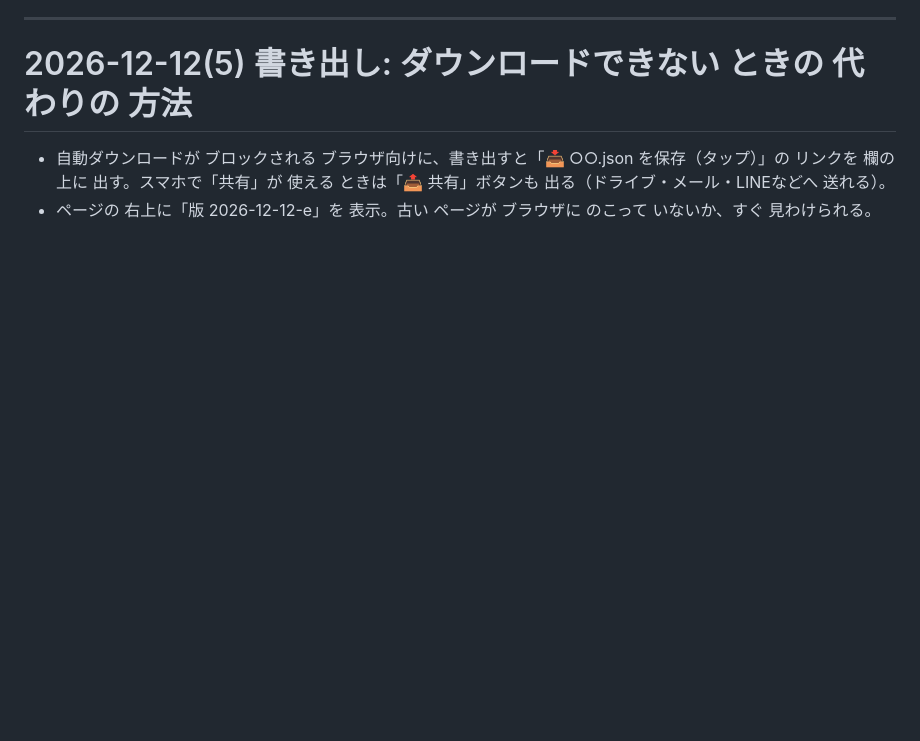
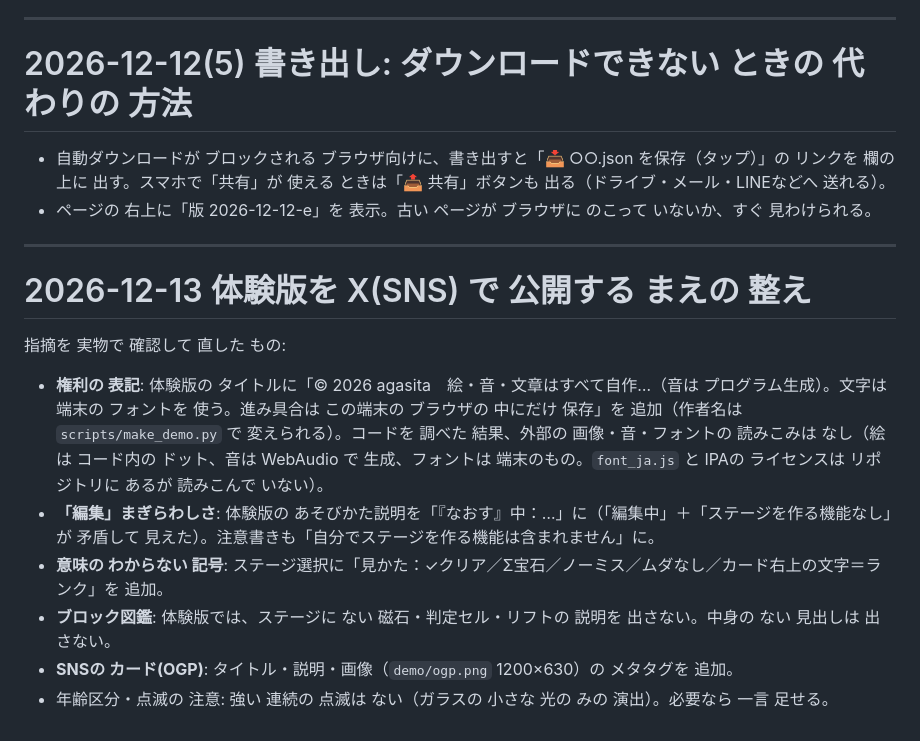
Before and after one commit to Agasita/geko-enar-playtest, a Markdown page: docs/V2_DESIGN.md, the part around the change. Drawn GitHub-style; blank space fills up the shorter version.

```diff
--- a/docs/V2_DESIGN.md
+++ b/docs/V2_DESIGN.md
@@ -529,3 +529,13 @@
 # 2026-12-12(5) 書き出し: ダウンロードできない ときの 代わりの 方法
 - 自動ダウンロードが ブロックされる ブラウザ向けに、書き出すと「📥 ○○.json を保存（タップ）」の リンクを 欄の 上に 出す。スマホで「共有」が 使える ときは「📤 共有」ボタンも 出る（ドライブ・メール・LINEなどへ 送れる）。
 - ページの 右上に「版 2026-12-12-e」を 表示。古い ページが ブラウザに のこって いないか、すぐ 見わけられる。
+
+---
+# 2026-12-13 体験版を X(SNS) で 公開する まえの 整え
+指摘を 実物で 確認して 直した もの:
+- **権利の 表記**: 体験版の タイトルに「© 2026 agasita　絵・音・文章はすべて自作…（音は プログラム生成）。文字は 端末の フォントを 使う。進み具合は この端末の ブラウザの 中にだけ 保存」を 追加（作者名は `scripts/make_demo.py` で 変えられる）。コードを 調べた 結果、外部の 画像・音・フォントの 読みこみは なし（絵は コード内の ドット、音は WebAudio で 生成、フォントは 端末のもの。`font_ja.js` と IPAの ライセンスは リポジトリに あるが 読みこんで いない）。
+- **「編集」まぎらわしさ**: 体験版の あそびかた説明を「『なおす』中：…」に（「編集中」＋「ステージを作る機能なし」が 矛盾して 見えた）。注意書きも「自分でステージを作る機能は含まれません」に。
+- **意味の わからない 記号**: ステージ選択に「見かた：✓クリア／Σ宝石／ノーミス／ムダなし／カード右上の文字＝ランク」を 追加。
+- **ブロック図鑑**: 体験版では、ステージに ない 磁石・判定セル・リフトの 説明を 出さない。中身の ない 見出しは 出さない。
+- **SNSの カード(OGP)**: タイトル・説明・画像（`demo/ogp.png` 1200×630）の メタタグを 追加。
+- 年齢区分・点滅の 注意: 強い 連続の 点滅は ない（ガラスの 小さな 光の みの 演出）。必要なら 一言 足せる。
```
Also changed, not shown: demo/ogp.png (added), 7 other files.
